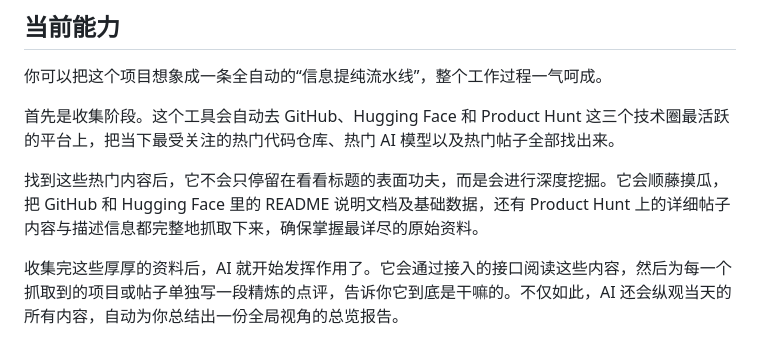
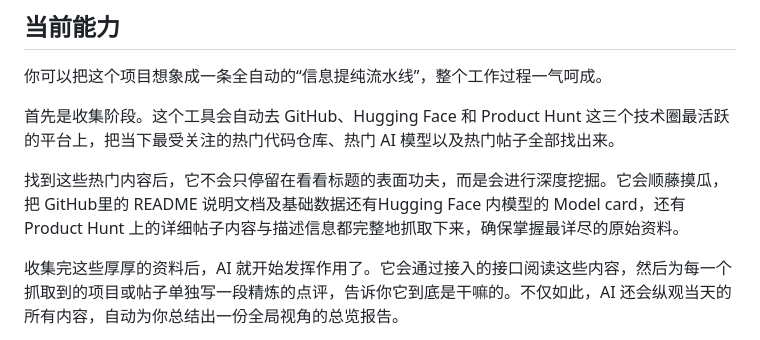
Before and after one commit to JunstinLee/TechPulse, a Markdown page: README-CN.md, the part around the change. Drawn GitHub-style.

Commit message:
Refine README-CN.md content on data collection
Updated descriptions for data collection and processing.

```diff
--- a/README-CN.md
+++ b/README-CN.md
@@ -22,7 +22,7 @@ TechDistill Pipeline 想做的，不只是一次性的热点抓取脚本，而
 
 首先是收集阶段。这个工具会自动去 GitHub、Hugging Face 和 Product Hunt 这三个技术圈最活跃的平台上，把当下最受关注的热门代码仓库、热门 AI 模型以及热门帖子全部找出来。
 
-找到这些热门内容后，它不会只停留在看看标题的表面功夫，而是会进行深度挖掘。它会顺藤摸瓜，把 GitHub 和 Hugging Face 里的 README 说明文档及基础数据，还有 Product Hunt 上的详细帖子内容与描述信息都完整地抓取下来，确保掌握最详尽的原始资料。
+找到这些热门内容后，它不会只停留在看看标题的表面功夫，而是会进行深度挖掘。它会顺藤摸瓜，把 GitHub里的 README 说明文档及基础数据还有Hugging Face 内模型的 Model card，还有 Product Hunt 上的详细帖子内容与描述信息都完整地抓取下来，确保掌握最详尽的原始资料。
 
 收集完这些厚厚的资料后，AI 就开始发挥作用了。它会通过接入的接口阅读这些内容，然后为每一个抓取到的项目或帖子单独写一段精炼的点评，告诉你它到底是干嘛的。不仅如此，AI 还会纵观当天的所有内容，自动为你总结出一份全局视角的总览报告。
 
```
